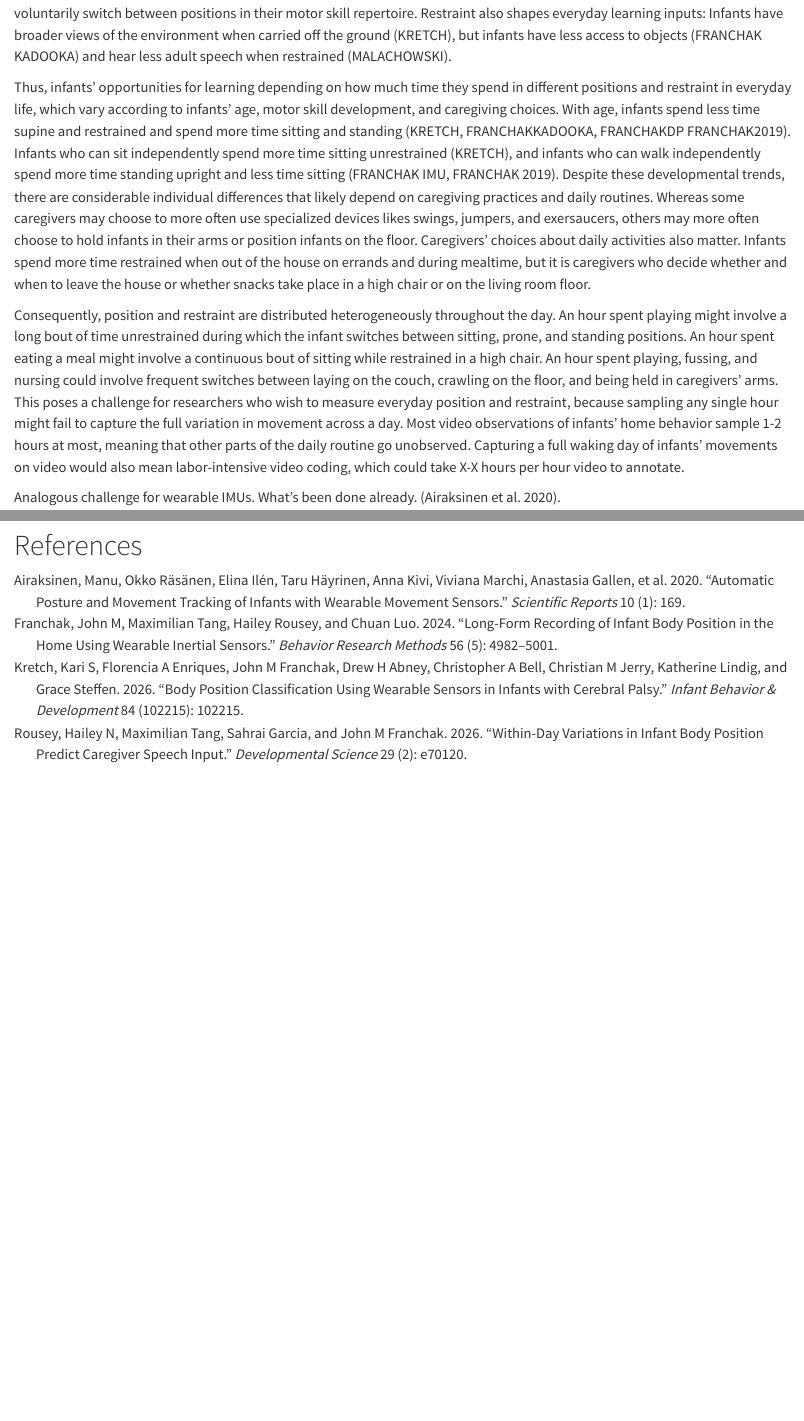
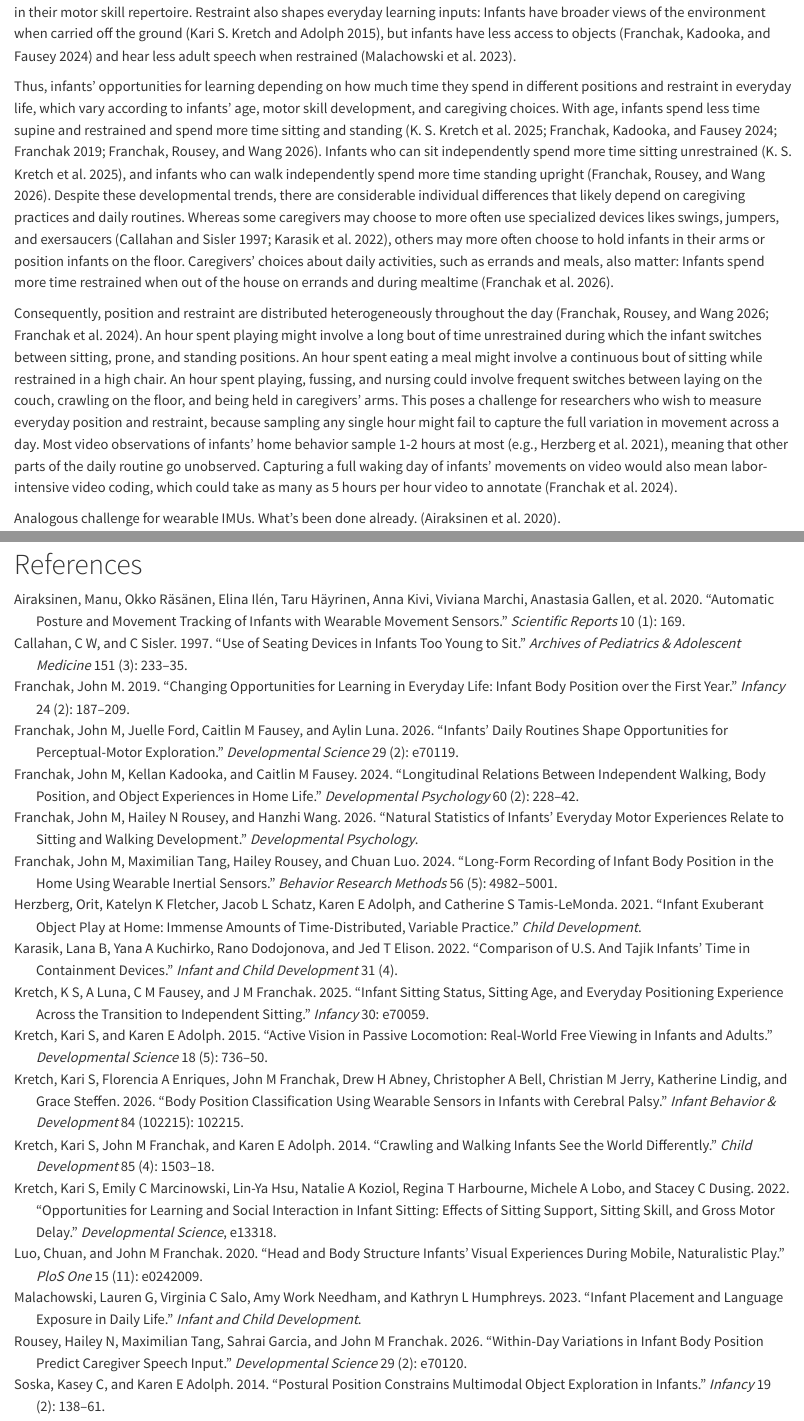
Before and after one commit to JohnFranchak/sensing_methods_chapter, a Quarto document (sensing_methods_chapter.qmd): the page in a window 1100 px wide, from 410 px down before the commit and from 440 px down after it, and a second part further down, joined at a grey line. Rendered offline with R 4.5, knitr and Pandoc in place of Quarto, with nearby package versions; drawn as R Markdown's standard HTML page in place of the format the file asks for.

Commit message:
added refs

```diff
--- a/sensing_methods_chapter.qmd
+++ b/sensing_methods_chapter.qmd
@@ -37,11 +37,11 @@
     documentmode: man
 ---
 
-Everyday learning inputs—visual experiences, object interactions, and social exchanges—are filtered through infants' motor systems. In this chapter, I focus on two aspects of movement: position and restraint. Position refers to the configuration of the body with respect to gravity, such as lying supine on the back, prone on the stomach (whether stationary or crawling), sitting, or standing upright (whether stationary or walking). Infants' position from moment to moment shapes their view of objects and faces (LUO; KRETCH), constrains how they explore objects in their hands (SOSKA), and predicts the frequency of adults' speech [@RouseyTang2026]. Restraint refers to infants' opportunity to switch positions. When infants are restrained, such as held in a caregiver's arms or strapped into a car seat or high chair, they cannot change positions. When unrestrained, infants can voluntarily switch between positions in their motor skill repertoire. Restraint also shapes everyday learning inputs: Infants have broader views of the environment when carried off the ground (KRETCH), but infants have less access to objects (FRANCHAK KADOOKA) and hear less adult speech when restrained (MALACHOWSKI).
+Everyday learning inputs—visual experiences, object interactions, and social exchanges—are filtered through infants' motor systems. In this chapter, I focus on two aspects of movement: position and restraint. Position refers to the configuration of the body with respect to gravity, such as lying supine on the back, prone on the stomach (whether stationary or crawling), sitting, or standing upright (whether stationary or walking). Infants' position from moment to moment shapes their view of objects and faces [@LuoFranchak2020; @KretchFranchak2014], constrains how they explore objects in their hands [@SoskaAdolph2014; @KretchMarcinowski2022], and predicts the frequency of adults' speech [@RouseyTang2026]. Restraint refers to infants' opportunity to switch positions [@WangHRousey2026]. When infants are restrained, such as held in a caregiver's arms or strapped into a car seat or high chair, they cannot change positions. When unrestrained, infants can voluntarily switch between positions in their motor skill repertoire. Restraint also shapes everyday learning inputs: Infants have broader views of the environment when carried off the ground [@KretchAdolph2015], but infants have less access to objects [@FranchakKadooka2024] and hear less adult speech when restrained [@MalachowskiSalo2023].
 
-Thus, infants' opportunities for learning depending on how much time they spend in different positions and restraint in everyday life, which vary according to infants' age, motor skill development, and caregiving choices. With age, infants spend less time supine and restrained and spend more time sitting and standing (KRETCH, FRANCHAKKADOOKA, FRANCHAKDP FRANCHAK2019). Infants who can sit independently spend more time sitting unrestrained (KRETCH), and infants who can walk independently spend more time standing upright and less time sitting (FRANCHAK IMU, FRANCHAK 2019). Despite these developmental trends, there are considerable individual differences that likely depend on caregiving practices and daily routines. Whereas some caregivers may choose to more often use specialized devices likes swings, jumpers, and exersaucers, others may more often choose to hold infants in their arms or position infants on the floor. Caregivers' choices about daily activities also matter. Infants spend more time restrained when out of the house on errands and during mealtime, but it is caregivers who decide whether and when to leave the house or whether snacks take place in a high chair or on the living room floor.
+Thus, infants' opportunities for learning depending on how much time they spend in different positions and restraint in everyday life, which vary according to infants' age, motor skill development, and caregiving choices. With age, infants spend less time supine and restrained and spend more time sitting and standing [@KretchLuna2025; @FranchakKadooka2024; @Franchak2019aa; @FranchakRousey2026]. Infants who can sit independently spend more time sitting unrestrained [@KretchLuna2025], and infants who can walk independently spend more time standing upright [@FranchakRousey2026]. Despite these developmental trends, there are considerable individual differences that likely depend on caregiving practices and daily routines. Whereas some caregivers may choose to more often use specialized devices likes swings, jumpers, and exersaucers [@CallahanSisler1997; @KarasikKuchirko2022], others may more often choose to hold infants in their arms or position infants on the floor. Caregivers' choices about daily activities, such as errands and meals, also matter: Infants spend more time restrained when out of the house on errands and during mealtime [@FranchakFord2026].
 
-Consequently, position and restraint are distributed heterogeneously throughout the day. An hour spent playing might involve a long bout of time unrestrained during which the infant switches between sitting, prone, and standing positions. An hour spent eating a meal might involve a continuous bout of sitting while restrained in a high chair. An hour spent playing, fussing, and nursing could involve frequent switches between laying on the couch, crawling on the floor, and being held in caregivers' arms. This poses a challenge for researchers who wish to measure everyday position and restraint, because sampling any single hour might fail to capture the full variation in movement across a day. Most video observations of infants' home behavior sample 1-2 hours at most, meaning that other parts of the daily routine go unobserved. Capturing a full waking day of infants' movements on video would also mean labor-intensive video coding, which could take X-X hours per hour video to annotate.
+Consequently, position and restraint are distributed heterogeneously throughout the day [@FranchakRousey2026; @FranchakTang2024]. An hour spent playing might involve a long bout of time unrestrained during which the infant switches between sitting, prone, and standing positions. An hour spent eating a meal might involve a continuous bout of sitting while restrained in a high chair. An hour spent playing, fussing, and nursing could involve frequent switches between laying on the couch, crawling on the floor, and being held in caregivers' arms. This poses a challenge for researchers who wish to measure everyday position and restraint, because sampling any single hour might fail to capture the full variation in movement across a day. Most video observations of infants' home behavior sample 1-2 hours at most [e.g., @HerzbergFletcher2021], meaning that other parts of the daily routine go unobserved. Capturing a full waking day of infants' movements on video would also mean labor-intensive video coding, which could take as many as 5 hours per hour video to annotate [@FranchakTang2024].
 
 Analogous challenge for wearable IMUs. What's been done already. [@AiraksinenRasanen2020].
 
```
Also changed, not shown: sensing_methods_chapter.qmd (2 more changed lines), 1 other file.
